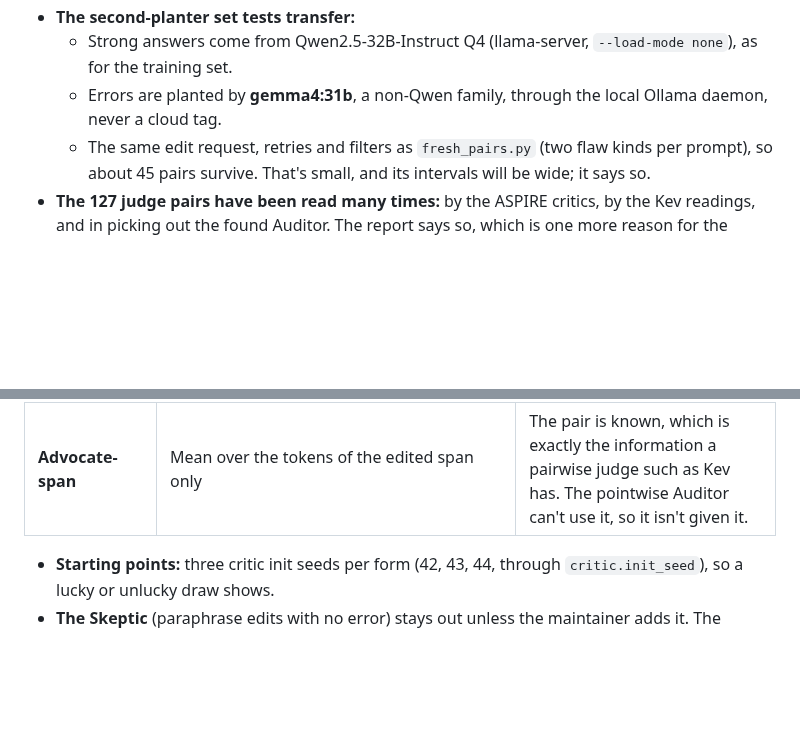
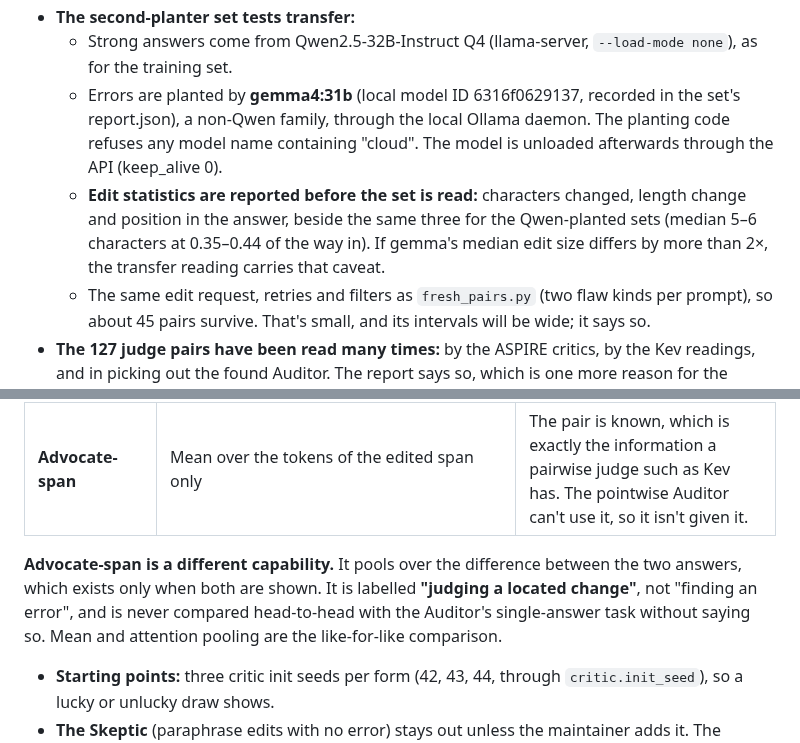
Before and after one commit to mcp-tool-shop-org/aspire-si, a Markdown page: docs/runs/2026-10-08-auditor-plan.md, 2 parts joined by grey strips. GitHub-like rendering; blank space fills up the shorter version.

```diff
--- a/docs/runs/2026-10-08-auditor-plan.md
+++ b/docs/runs/2026-10-08-auditor-plan.md
@@ -54,8 +54,13 @@ This plan:
 - **The second-planter set tests transfer:**
   - Strong answers come from Qwen2.5-32B-Instruct Q4 (llama-server, `--load-mode none`), as for the
     training set.
-  - Errors are planted by **gemma4:31b**, a non-Qwen family, through the local Ollama daemon, never a
-    cloud tag.
+  - Errors are planted by **gemma4:31b** (local model ID 6316f0629137, recorded in the set's
+    report.json), a non-Qwen family, through the local Ollama daemon. The planting code refuses any
+    model name containing "cloud". The model is unloaded afterwards through the API (keep_alive 0).
+  - **Edit statistics are reported before the set is read:** characters changed, length change and
+    position in the answer, beside the same three for the Qwen-planted sets (median 5–6 characters
+    at 0.35–0.44 of the way in). If gemma's median edit size differs by more than 2×, the transfer
+    reading carries that caveat.
   - The same edit request, retries and filters as `fresh_pairs.py` (two flaw kinds per prompt), so
     about 45 pairs survive. That's small, and its intervals will be wide; it says so.
 - **The 127 judge pairs have been read many times:** by the ASPIRE critics, by the Kev readings, and
@@ -93,6 +98,11 @@ Advocate, not just a flipped target.
 | **Auditor-attn** | Learned attention pooling (`CriticHead(pooling="attention")`), which can weight a few tokens | Uses nothing the Auditor wouldn't have on one answer |
 | **Advocate-span** | Mean over the tokens of the edited span only | The pair is known, which is exactly the information a pairwise judge such as Kev has. The pointwise Auditor can't use it, so it isn't given it. |
 
+**Advocate-span is a different capability.** It pools over the difference between the two answers,
+which exists only when both are shown. It is labelled **"judging a located change"**, not "finding
+an error", and is never compared head-to-head with the Auditor's single-answer task without saying
+so. Mean and attention pooling are the like-for-like comparison.
+
 - **Starting points:** three critic init seeds per form (42, 43, 44, through `critic.init_seed`), so
   a lucky or unlucky draw shows.
 - **The Skeptic** (paraphrase edits with no error) stays out unless the maintainer adds it. The
```
Also changed, not shown: other parts of docs/runs/2026-10-08-auditor-plan.md (+27 -6 lines).
